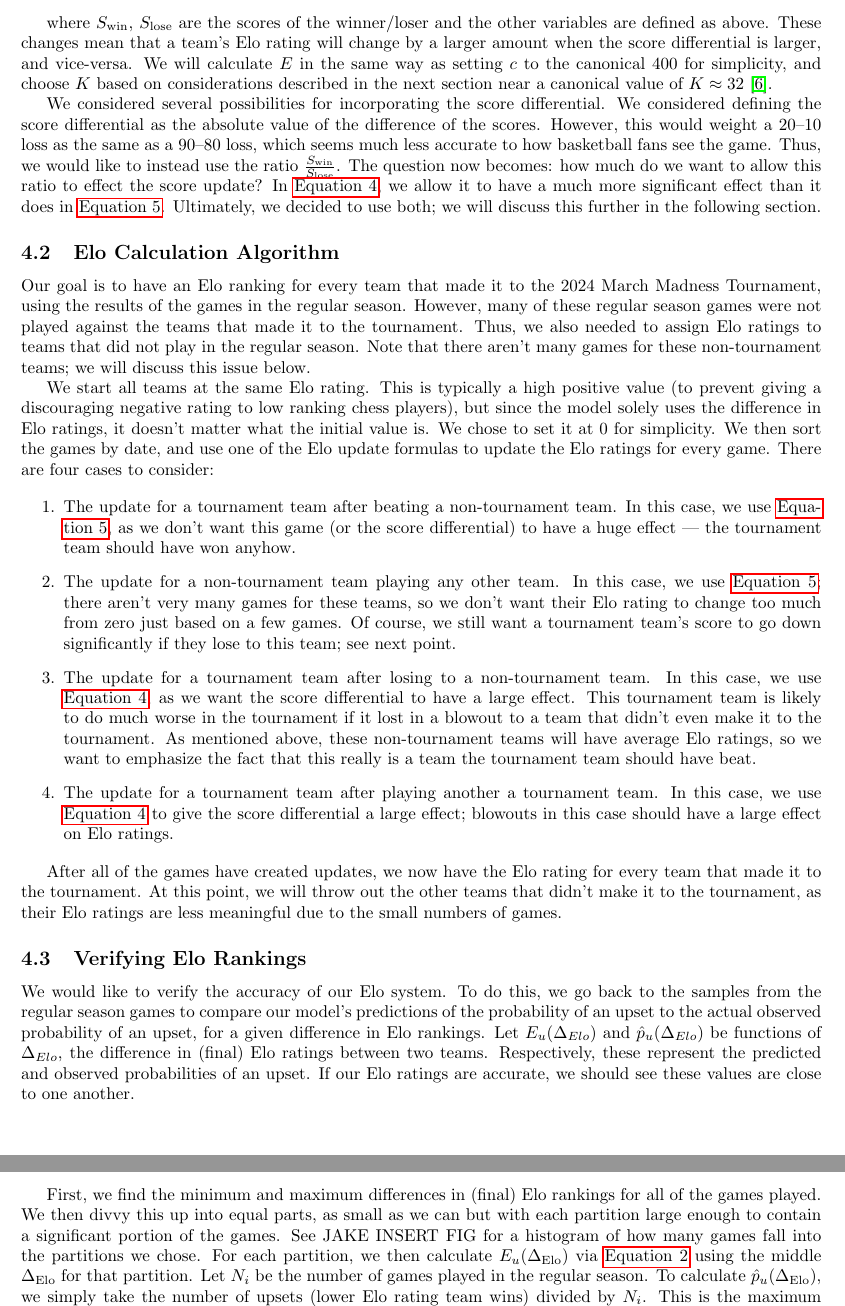
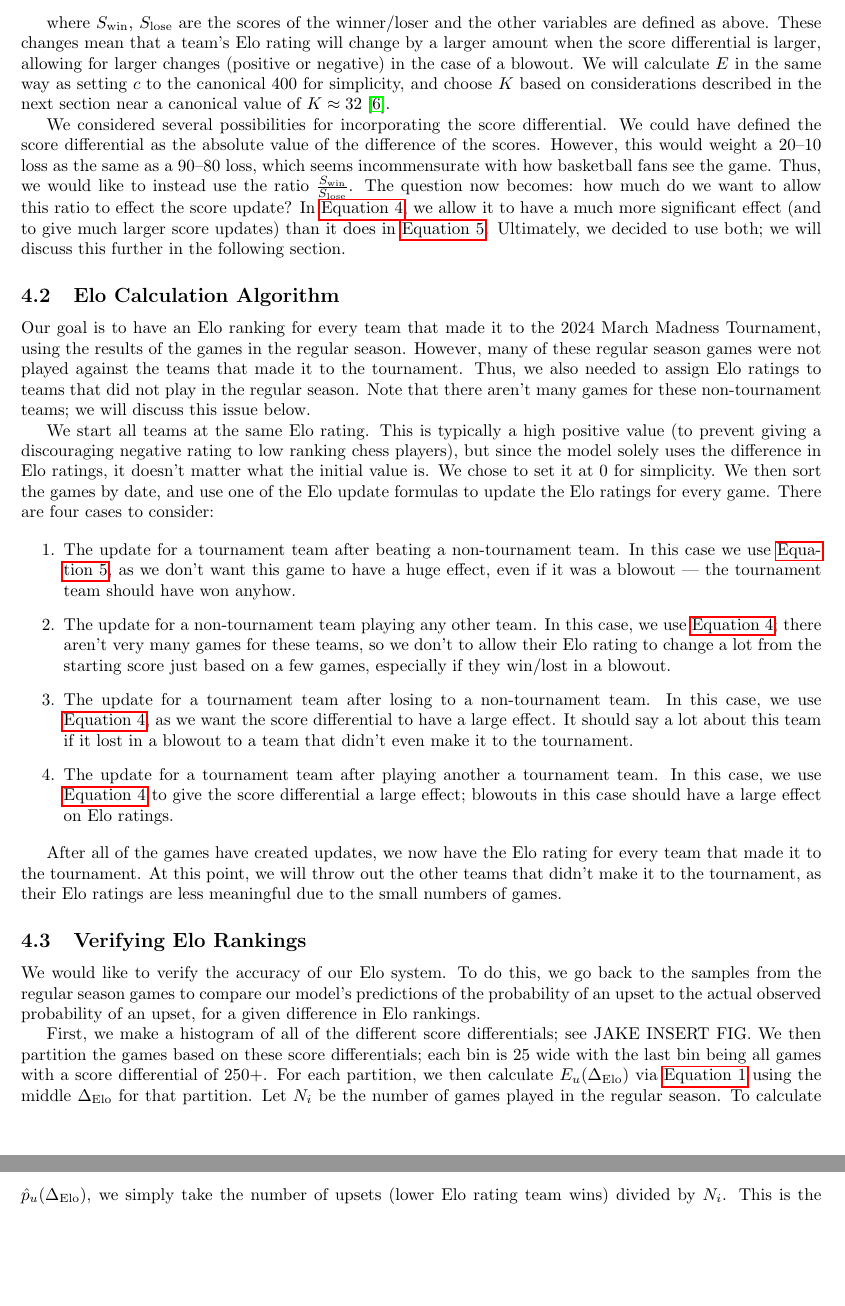
Before and after one commit to 0000-Browning/OSU-MCM, a LaTeX document (writeup.tex): two parts of pages 6 and 7 of 15, joined at a grey line, cut so that both start at the same text, the shorter picture padded with empty space. Compiled offline with pdfLaTeX.

Commit message:
edited histogram instructions

```diff
--- a/writeup.tex
+++ b/writeup.tex
@@ -6,7 +6,7 @@
 \usepackage{csquotes}
 \usepackage[margin=1in]{geometry}
 
-\title{Luck vs Skill in College Basketball}
+\title{Quantifying Uncertainty in College Basketball}
 \author{Seth Peacock, Jake Browning, Rohan Mawalkar}
 \date{November 17 2024}
 
@@ -93,9 +93,9 @@ However, this score update does not take into account the score differential of
 \end{equation}
 
 
-where $S_{\text{win}}$, $S_{\text{lose}}$ are the scores of the winner/loser and the other variables are defined as above. These changes mean that a team's Elo rating will change by a larger amount when the score differential is larger, and vice-versa. We will calculate $E$ in the same way as setting $c$ to the canonical 400 for simplicity, and choose $K$ based on considerations described in the next section near a canonical value  of $K\approx 32$~\cite{mediumRatingSystem}.
+where $S_{\text{win}}$, $S_{\text{lose}}$ are the scores of the winner/loser and the other variables are defined as above. These changes mean that a team's Elo rating will change by a larger amount when the score differential is larger, allowing for larger changes (positive or negative) in the case of a blowout. We will calculate $E$ in the same way as setting $c$ to the canonical 400 for simplicity, and choose $K$ based on considerations described in the next section near a canonical value  of $K\approx 32$~\cite{mediumRatingSystem}.
 
-We considered several possibilities for incorporating the score differential. We considered defining the score differential as the absolute value of the difference of the scores. However, this would weight a 20--10 loss as the same as a 90--80 loss, which seems much less accurate to how basketball fans see the game. Thus, we would like to instead use the ratio $\frac{S_{\text{win}}}{S_{\text{lose}}}$. The question now becomes: how much do we want to allow this ratio to effect the score update? In \autoref{exponentialUpdate}, we allow it to have a much more significant effect than it does in \autoref{multiplyUpdate}. Ultimately, we decided to use both; we will discuss this further in the following section.
+We considered several possibilities for incorporating the score differential. We could have defined the score differential as the absolute value of the difference of the scores. However, this would weight a 20--10 loss as the same as a 90--80 loss, which seems incommensurate with how basketball fans see the game. Thus, we would like to instead use the ratio $\frac{S_{\text{win}}}{S_{\text{lose}}}$. The question now becomes: how much do we want to allow this ratio to effect the score update? In \autoref{exponentialUpdate}, we allow it to have a much more significant effect (and to give much larger score updates) than it does in \autoref{multiplyUpdate}. Ultimately, we decided to use both; we will discuss this further in the following section.
 
 \subsection{Elo Calculation Algorithm}
 Our goal is to have an Elo ranking for every team that made it to the 2024 March Madness Tournament, using the results of the games in the regular season. However, many of these regular season games were not played against the teams that made it to the tournament. Thus, we also needed to assign Elo ratings to teams that did not play in the regular season. Note that there aren't many games for these non-tournament teams; we will discuss this issue below.
@@ -103,18 +103,18 @@ Our goal is to have an Elo ranking for every team that made it to the 2024 March
 We start all teams at the same Elo rating. This is typically a high positive value (to prevent giving a discouraging negative rating to low ranking chess players), but since the model solely uses the difference in Elo ratings, it doesn't matter what the initial value is. We chose to set it at 0 for simplicity. We then sort the games by date, and use one of the Elo update formulas to update the Elo ratings for every game. There are four cases to consider:
 
 \begin{enumerate}
-    \item The update for a tournament team after beating a non-tournament team. In this case, we use \autoref{multiplyUpdate}, as we don't want this game (or the score differential) to have a huge effect --- the tournament team should have won anyhow.
-    \item The update for a non-tournament team playing any other team. In this case, we use \autoref{multiplyUpdate}; there aren't very many games for these teams, so we don't want their Elo rating to change too much from zero just based on a few games. Of course, we still want a tournament team's score to go down significantly if they lose to this team; see next point.
-    \item The update for a tournament team after losing to a non-tournament team. In this case, we use \autoref{exponentialUpdate}, as we want the score differential to have a large effect. This tournament team is likely to do much worse in the tournament if it lost in a blowout to a team that didn't even make it to the tournament. As mentioned above, these non-tournament teams will have average Elo ratings, so we want to emphasize the fact that this really is a team the tournament team should have beat.
+    \item The update for a tournament team after beating a non-tournament team. In this case we use \autoref{multiplyUpdate}, as we don't want this game to have a huge effect, even if it was a blowout --- the tournament team should have won anyhow.
+    \item The update for a non-tournament team playing any other team. In this case, we use \autoref{exponentialUpdate}; there aren't very many games for these teams, so we don't to allow their Elo rating to change a lot from the starting score just based on a few games, especially if they win/lost in a blowout.
+    \item The update for a tournament team after losing to a non-tournament team. In this case, we use \autoref{exponentialUpdate}, as we want the score differential to have a large effect. It should say a lot about this team if it lost in a blowout to a team that didn't even make it to the tournament.
     \item The update for a tournament team after playing another a tournament team. In this case, we use \autoref{exponentialUpdate} to give the score differential a large effect; blowouts in this case should have a large effect on Elo ratings.
 \end{enumerate}
 
 After all of the games have created updates, we now have the Elo rating for every team that made it to the tournament. At this point, we will throw out the other teams that didn't make it to the tournament, as their Elo ratings are less meaningful due to the small numbers of games.
 
 \subsection{Verifying Elo Rankings}\label{verify}
-We would like to verify the accuracy of our Elo system. To do this, we go back to the samples from the regular season games to compare our model's predictions of the probability of an upset to the actual observed probability of an upset, for a given difference in Elo rankings. Let $E_u(\Delta_{Elo})$ and $\hat{p}_u(\Delta_{Elo})$ be functions of $\Delta_{Elo}$, the difference in (final) Elo ratings between two teams. Respectively, these represent the predicted and observed probabilities of an upset. If our Elo ratings are accurate, we should see these values are close to one another.
+We would like to verify the accuracy of our Elo system. To do this, we go back to the samples from the regular season games to compare our model's predictions of the probability of an upset to the actual observed probability of an upset, for a given difference in Elo rankings.
 
-First, we find the minimum and maximum differences in (final) Elo rankings for all of the games played. We then divvy this up into equal parts, as small as we can but with each partition large enough to contain a significant portion of the games. See JAKE INSERT FIG for a histogram of how many games fall into the partitions we chose. For each partition, we then calculate $E_u(\Delta_{\text{Elo}})$ via \autoref{eq:E} using the middle $\Delta_{\text{Elo}}$ for that partition. Let $N_i$ be the number of games played in the regular season. To calculate $\hat{p}_u(\Delta_{\text{Elo}})$, we simply take the number of upsets (lower Elo rating team wins) divided by $N_i$. This is the maximum likelihood estimate (MLE) for the probability of an upset in the given partition~\cite{statproofbookMaximumLikelihood}.
+First, we make a histogram of all of the different score differentials; see JAKE INSERT FIG. We then partition the games based on these score differentials; each bin is 25 wide with the last bin being all games with a score differential of 250+. For each partition, we then calculate $E_u(\Delta_{\text{Elo}})$ via \autoref{eq:E} using the middle $\Delta_{\text{Elo}}$ for that partition. Let $N_i$ be the number of games played in the regular season. To calculate $\hat{p}_u(\Delta_{\text{Elo}})$, we simply take the number of upsets (lower Elo rating team wins) divided by $N_i$. This is the maximum likelihood estimate (MLE) for the probability of an upset in the given partition~\cite{statproofbookMaximumLikelihood}.
 
 To quantify the accuracy of our Elo system, we first plot the Elo predicted upset probability $E_u(\Delta_{\text{Elo}})$ against the observed probability MLE $\hat{p}_u(\Delta_{\text{Elo}})$ for each value of $\Delta_{\text{Elo}}$. We then plot the $y=x$ line and calculate the MSE of these points with respect to this diagonal line. That is, we calculate the straight line distance from each point in 2D space to the $y=x$ line~\cite{enwiki:1235411332}:
 
```
Also changed, not shown: writeup.pdf, writeup.tex (14 more changed lines).
